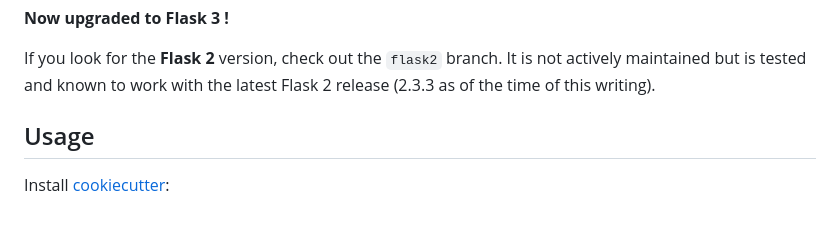
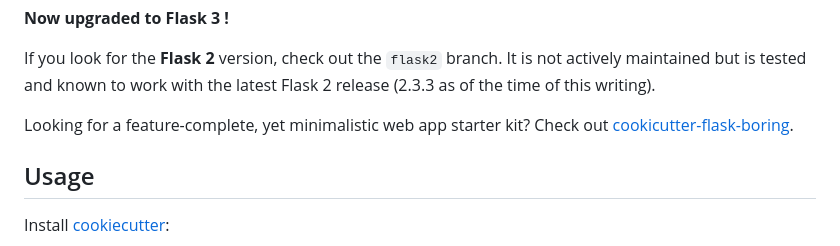
Before and after one commit to candidtim/cookiecutter-flask-minimal, a Markdown page: README.md, the part around the change. Rendered like a GitHub page; blank space fills up the shorter version.

Commit message:
Refernce the cookiecutter-flask-boring

```diff
--- a/README.md
+++ b/README.md
@@ -16,6 +16,9 @@ This is a **minimalist's** **production-ready** [Flask](http://flask.pocoo.org)
 If you look for the **Flask 2** version, check out the `flask2` branch. It is
 not actively maintained but is tested and known to work with the latest Flask 2
 release (2.3.3 as of the time of this writing).
+
+Looking for a feature-complete, yet minimalistic web app starter kit? Check out
+[cookicutter-flask-boring](https://github.com/candidtim/cookiecutter-flask-boring).
 
 ## Usage
 
```
